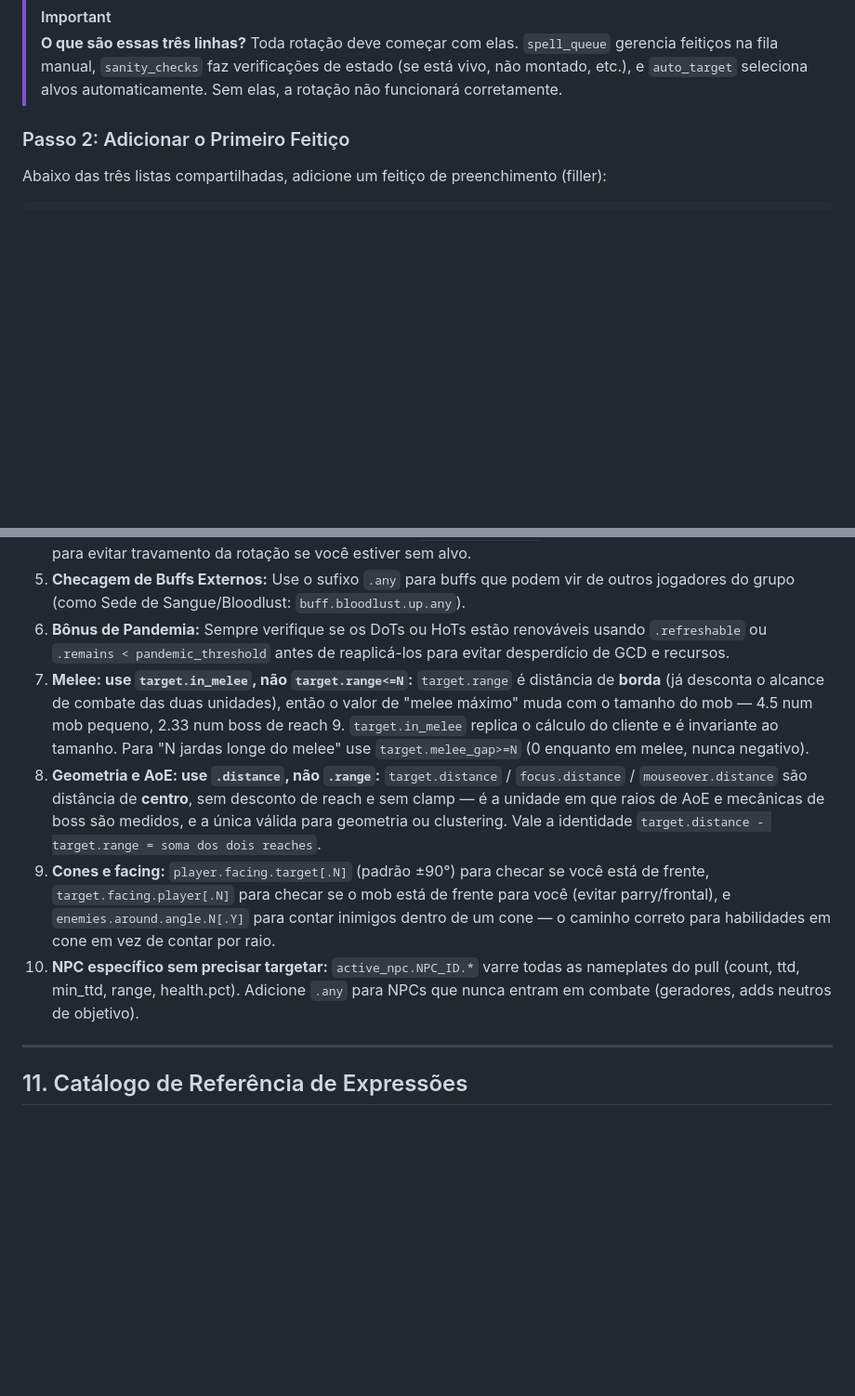
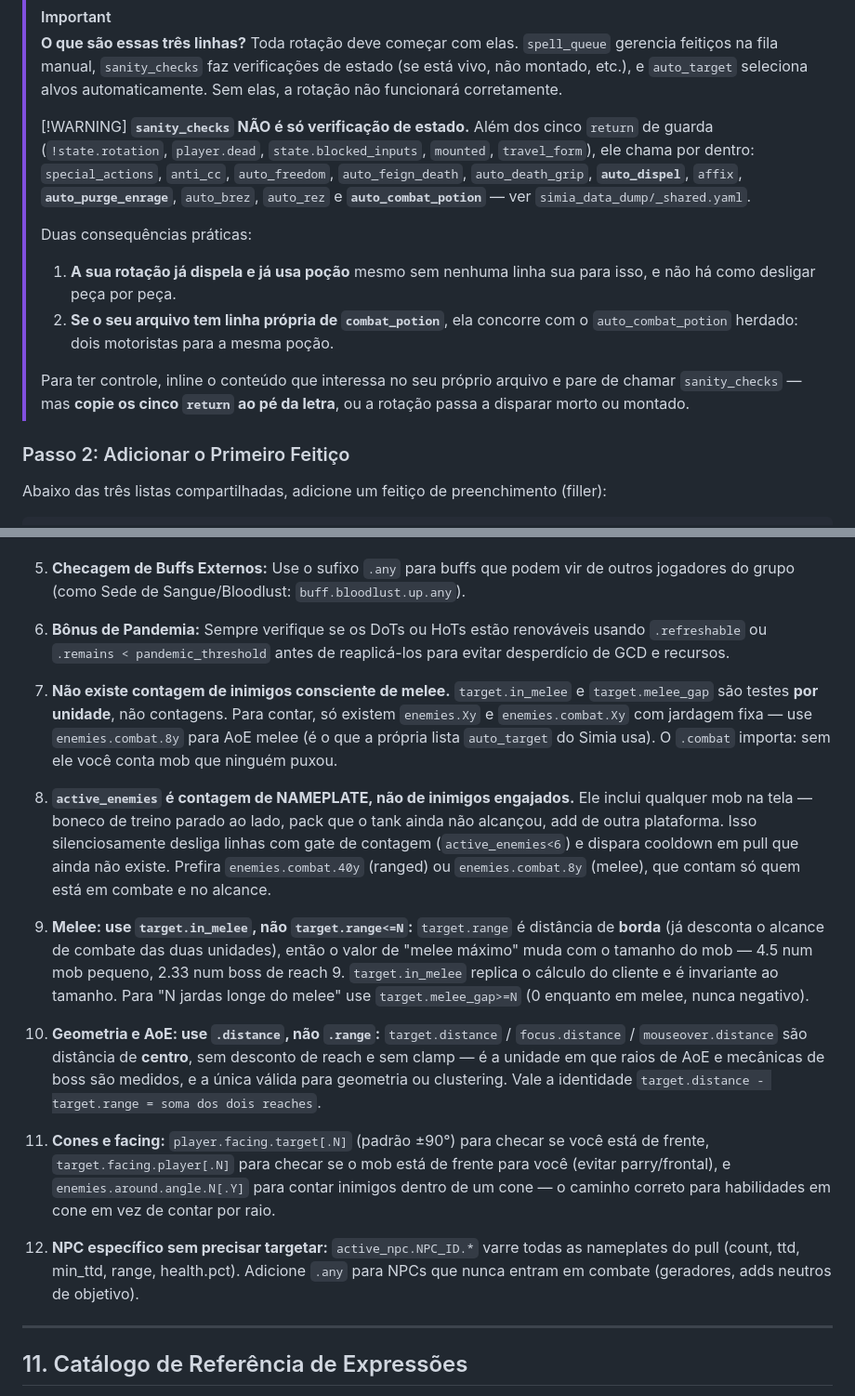
Before and after one commit to toferraz-dev/Ferraz-Rotations, a Markdown page: SIMIA_DOCUMENTATION.md, 2 parts joined by grey strips. Shown at 93% size. Drawn GitHub-style; blank space fills up the shorter version.

Commit message:
docs(simia): record three things the documentation was missing
All three cost real debugging time this session.

mouseover.debuff.SPELL.PROPERTY was absent from the mouseover table, and
its absence led to gating a DoT-spread line on a cluster proxy instead. The
proxy asks whether the pack around YOUR TARGET is dotted, which is the
wrong question when the spell lands on the mouseover. The expression exists
and works — Simia's own rotation_104 and rotation_256 use it.

sanity_checks was described as "verificações de estado (se está vivo, não
montado, etc.)". It also calls auto_dispel, affix, auto_purge_enrage,
auto_brez, auto_rez and auto_combat_potion. So a rotation that calls it is
already dispelling and already drinking potions with no line of its own —
and if it has its own combat_potion line, there are two drivers for one
potion. Added a warning with the inline-it-yourself escape hatch, including
the reminder to copy the five return guards verbatim.

Two new entries in the pitfalls list: there is no melee-aware enemy COUNT
(target.in_melee and target.melee_gap are per-unit), and active_enemies is
a NAMEPLATE count rather than an engaged-enemy count.

Co-Authored-By: Claude Opus 5 <noreply@anthropic.com>

```diff
--- a/SIMIA_DOCUMENTATION.md
+++ b/SIMIA_DOCUMENTATION.md
@@ -40,6 +40,24 @@ lists:
 
 > [!IMPORTANT]
 > **O que são essas três linhas?** Toda rotação deve começar com elas. `spell_queue` gerencia feitiços na fila manual, `sanity_checks` faz verificações de estado (se está vivo, não montado, etc.), e `auto_target` seleciona alvos automaticamente. Sem elas, a rotação não funcionará corretamente.
+>
+> [!WARNING]
+> **`sanity_checks` NÃO é só verificação de estado.** Além dos cinco `return` de guarda
+> (`!state.rotation`, `player.dead`, `state.blocked_inputs`, `mounted`, `travel_form`), ele
+> chama por dentro: `special_actions`, `anti_cc`, `auto_freedom`, `auto_feign_death`,
+> `auto_death_grip`, **`auto_dispel`**, `affix`, **`auto_purge_enrage`**, `auto_brez`,
+> `auto_rez` e **`auto_combat_potion`** — ver `simia_data_dump/_shared.yaml`.
+>
+> Duas consequências práticas:
+>
+> 1. **A sua rotação já dispela e já usa poção** mesmo sem nenhuma linha sua para isso, e
+>    não há como desligar peça por peça.
+> 2. **Se o seu arquivo tem linha própria de `combat_potion`**, ela concorre com o
+>    `auto_combat_potion` herdado: dois motoristas para a mesma poção.
+>
+> Para ter controle, inline o conteúdo que interessa no seu próprio arquivo e pare de
+> chamar `sanity_checks` — mas **copie os cinco `return` ao pé da letra**, ou a rotação
+> passa a disparar morto ou montado.
 
 ### Passo 2: Adicionar o Primeiro Feitiço
 Abaixo das três listas compartilhadas, adicione um feitiço de preenchimento (filler):
@@ -756,10 +774,23 @@ Ações virtuais são comandos especiais que podem ser sugeridos na rotação su
 4. **Bypass de Alcance para Self-Buffs:** Sempre inclua `range_check=none` para feitiços autolançados ou self-buffs para evitar travamento da rotação se você estiver sem alvo.
 5. **Checagem de Buffs Externos:** Use o sufixo `.any` para buffs que podem vir de outros jogadores do grupo (como Sede de Sangue/Bloodlust: `buff.bloodlust.up.any`).
 6. **Bônus de Pandemia:** Sempre verifique se os DoTs ou HoTs estão renováveis usando `.refreshable` ou `.remains < pandemic_threshold` antes de reaplicá-los para evitar desperdício de GCD e recursos.
-7. **Melee: use `target.in_melee`, não `target.range<=N`:** `target.range` é distância de **borda** (já desconta o alcance de combate das duas unidades), então o valor de "melee máximo" muda com o tamanho do mob — 4.5 num mob pequeno, 2.33 num boss de reach 9. `target.in_melee` replica o cálculo do cliente e é invariante ao tamanho. Para "N jardas longe do melee" use `target.melee_gap>=N` (0 enquanto em melee, nunca negativo).
-8. **Geometria e AoE: use `.distance`, não `.range`:** `target.distance` / `focus.distance` / `mouseover.distance` são distância de **centro**, sem desconto de reach e sem clamp — é a unidade em que raios de AoE e mecânicas de boss são medidos, e a única válida para geometria ou clustering. Vale a identidade `target.distance - target.range = soma dos dois reaches`.
-9. **Cones e facing:** `player.facing.target[.N]` (padrão ±90°) para checar se você está de frente, `target.facing.player[.N]` para checar se o mob está de frente para você (evitar parry/frontal), e `enemies.around.angle.N[.Y]` para contar inimigos dentro de um cone — o caminho correto para habilidades em cone em vez de contar por raio.
-10. **NPC específico sem precisar targetar:** `active_npc.NPC_ID.*` varre todas as nameplates do pull (count, ttd, min_ttd, range, health.pct). Adicione `.any` para NPCs que nunca entram em combate (geradores, adds neutros de objetivo).
+7. **Não existe contagem de inimigos consciente de melee.** `target.in_melee` e
+   `target.melee_gap` são testes **por unidade**, não contagens. Para contar, só existem
+   `enemies.Xy` e `enemies.combat.Xy` com jardagem fixa — use `enemies.combat.8y` para AoE
+   melee (é o que a própria lista `auto_target` do Simia usa). O `.combat` importa: sem ele
+   você conta mob que ninguém puxou.
+
+8. **`active_enemies` é contagem de NAMEPLATE, não de inimigos engajados.** Ele inclui
+   qualquer mob na tela — boneco de treino parado ao lado, pack que o tank ainda não
+   alcançou, add de outra plataforma. Isso silenciosamente desliga linhas com gate de
+   contagem (`active_enemies<6`) e dispara cooldown em pull que ainda não existe. Prefira
+   `enemies.combat.40y` (ranged) ou `enemies.combat.8y` (melee), que contam só quem está
+   em combate e no alcance.
+
+9. **Melee: use `target.in_melee`, não `target.range<=N`:** `target.range` é distância de **borda** (já desconta o alcance de combate das duas unidades), então o valor de "melee máximo" muda com o tamanho do mob — 4.5 num mob pequeno, 2.33 num boss de reach 9. `target.in_melee` replica o cálculo do cliente e é invariante ao tamanho. Para "N jardas longe do melee" use `target.melee_gap>=N` (0 enquanto em melee, nunca negativo).
+10. **Geometria e AoE: use `.distance`, não `.range`:** `target.distance` / `focus.distance` / `mouseover.distance` são distância de **centro**, sem desconto de reach e sem clamp — é a unidade em que raios de AoE e mecânicas de boss são medidos, e a única válida para geometria ou clustering. Vale a identidade `target.distance - target.range = soma dos dois reaches`.
+11. **Cones e facing:** `player.facing.target[.N]` (padrão ±90°) para checar se você está de frente, `target.facing.player[.N]` para checar se o mob está de frente para você (evitar parry/frontal), e `enemies.around.angle.N[.Y]` para contar inimigos dentro de um cone — o caminho correto para habilidades em cone em vez de contar por raio.
+12. **NPC específico sem precisar targetar:** `active_npc.NPC_ID.*` varre todas as nameplates do pull (count, ttd, min_ttd, range, health.pct). Adicione `.any` para NPCs que nunca entram em combate (geradores, adds neutros de objetivo).
 
 ---
 
```
Also changed, not shown: other parts of SIMIA_DOCUMENTATION.md (+2 -0 lines).
